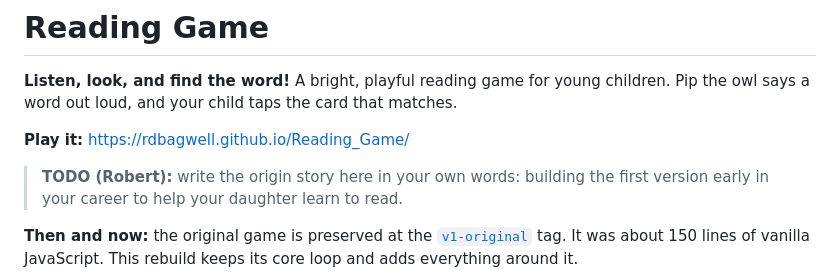
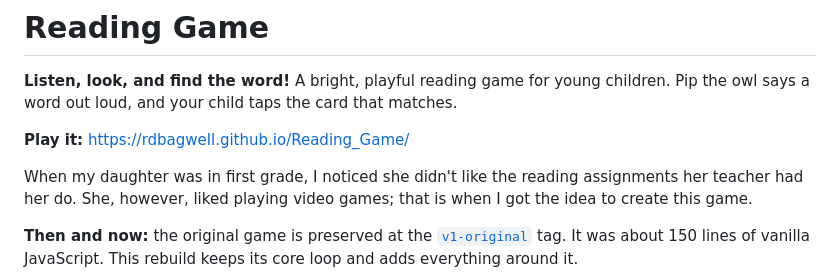
Before and after one commit to RDBagwell/Reading_Game, a Markdown page: README.md, the part around the change. Drawn GitHub-style.

Commit message:
Added REDME story

```diff
--- a/README.md
+++ b/README.md
@@ -6,8 +6,7 @@ matches.
 
 **Play it:** <https://rdbagwell.github.io/Reading_Game/>
 
-> **TODO (Robert):** write the origin story here in your own words: building
-> the first version early in your career to help your daughter learn to read.
+When my daughter was in first grade, I noticed she didn't like the reading assignments her teacher had her do. She, however, liked playing video games; that is when I got the idea to create this game.
 
 **Then and now:** the original game is preserved at the
 [`v1-original`](https://github.com/RDBagwell/Reading_Game/tree/v1-original) tag.
```
